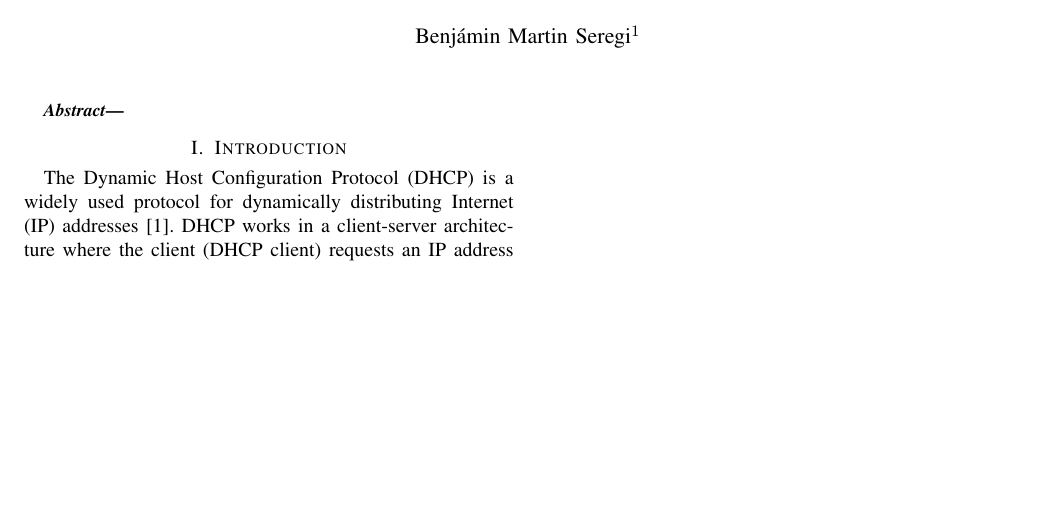
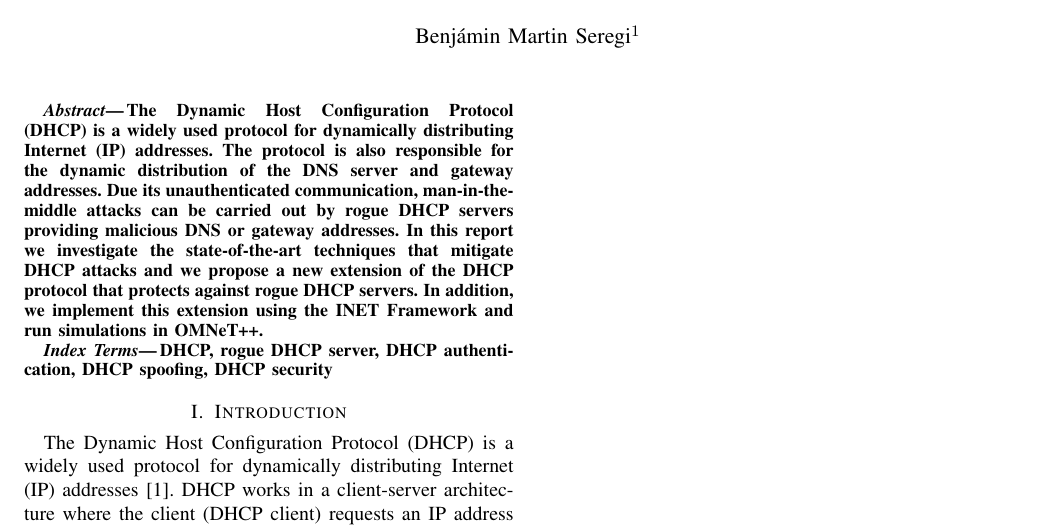
Before and after one commit to Benmartin92/netsec-kth, a LaTeX paper (report/report.tex): part of the page, cut so that both start at the same text, the shorter picture padded with empty space. Compiled offline with pdfLaTeX.

Commit message:
Report: added an abstract.

```diff
--- a/report/report.tex
+++ b/report/report.tex
@@ -54,9 +54,12 @@ On the vulnerabilities of the DHCP protocol
 \chead{KTH Royal Institute of Technology | EP2510, Fall 2017, Period 2 | \today}
 
 \begin{abstract}
-
+The Dynamic Host Configuration Protocol (DHCP) is a widely used protocol for dynamically distributing Internet (IP) addresses. The protocol is also responsible for the dynamic distribution of the DNS server and gateway addresses. Due its unauthenticated communication, man-in-the-middle attacks can be carried out by rogue DHCP servers providing malicious DNS or gateway addresses. In this report we investigate the state-of-the-art techniques that mitigate DHCP attacks and we propose a new extension of the DHCP protocol that protects against rogue DHCP servers. In addition, we implement this extension using the INET Framework and run simulations in OMNeT++.
 \end{abstract}
 
+\begin{keywords}
+DHCP, rogue DHCP server, DHCP authentication, DHCP spoofing, DHCP security
+\end{keywords}
 % TODO: dhcp snooping, dhcp authentication: with public key crypthography,
 % wlc, description of the different attacks
 % unicast / broadcast client-server communication (broadcast flag in DHCP)
```
